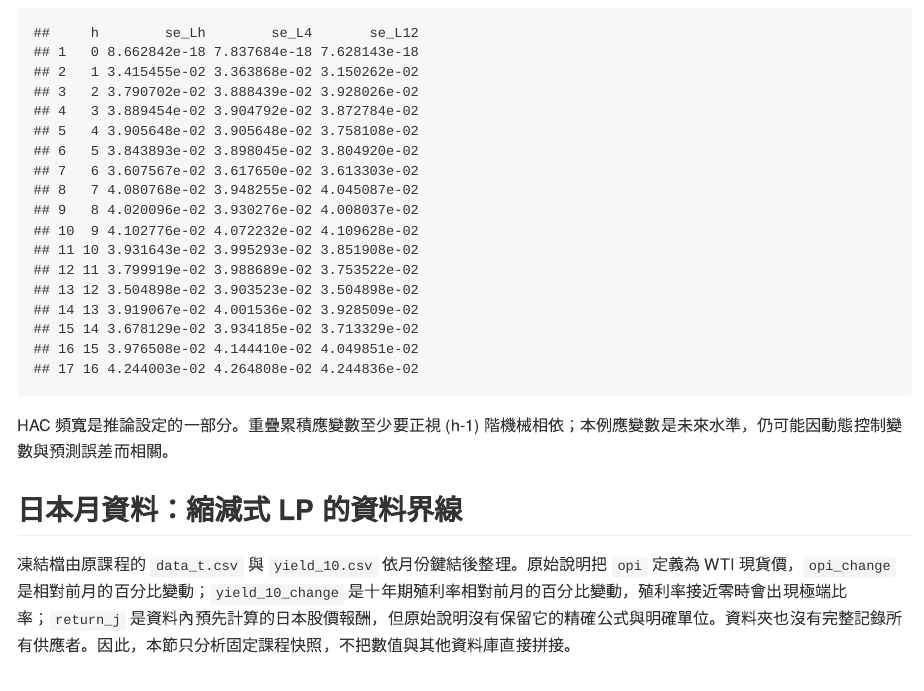
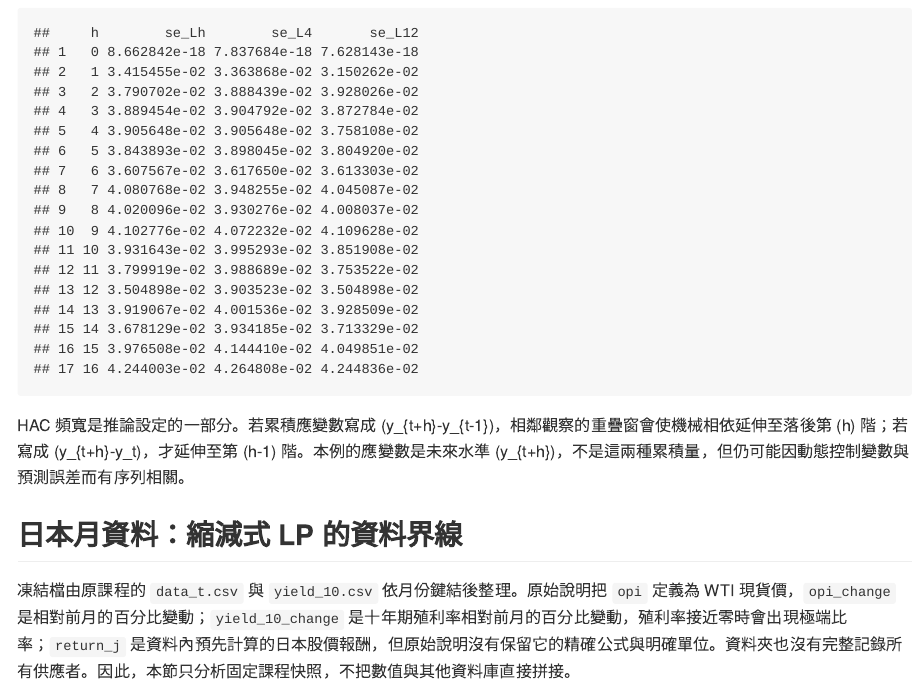
Before and after one commit to JeC2017/docs, an R Markdown document (financial-time-series/source/R18_local_projection_irf.Rmd): the page in a window 1100 px wide, from 6380 px down. The pictures show the output file financial-time-series/source/R18_local_projection_irf.md that the author committed with the source, drawn offline in the style of GitHub.

Commit message:
Clarify HAC overlap indexing

````diff
--- a/financial-time-series/source/R18_local_projection_irf.Rmd
+++ b/financial-time-series/source/R18_local_projection_irf.Rmd
@@ -247,7 +247,7 @@ data.frame(
 )
 ```
 
-HAC 頻寬是推論設定的一部分。重疊累積應變數至少要正視 \(h-1\) 階機械相依；本例應變數是未來水準，仍可能因動態控制變數與預測誤差而相關。
+HAC 頻寬是推論設定的一部分。若累積應變數寫成 \(y_{t+h}-y_{t-1}\)，相鄰觀察的重疊窗會使機械相依延伸至落後第 \(h\) 階；若寫成 \(y_{t+h}-y_t\)，才延伸至第 \(h-1\) 階。本例的應變數是未來水準 \(y_{t+h}\)，不是這兩種累積量，但仍可能因動態控制變數與預測誤差而有序列相關。
 
 ## 日本月資料：縮減式 LP 的資料界線
 
````
Also changed, not shown: financial-time-series/R18_local_projection_irf.html, financial-time-series/source/R18_local_projection_irf.md, 2 other files.
